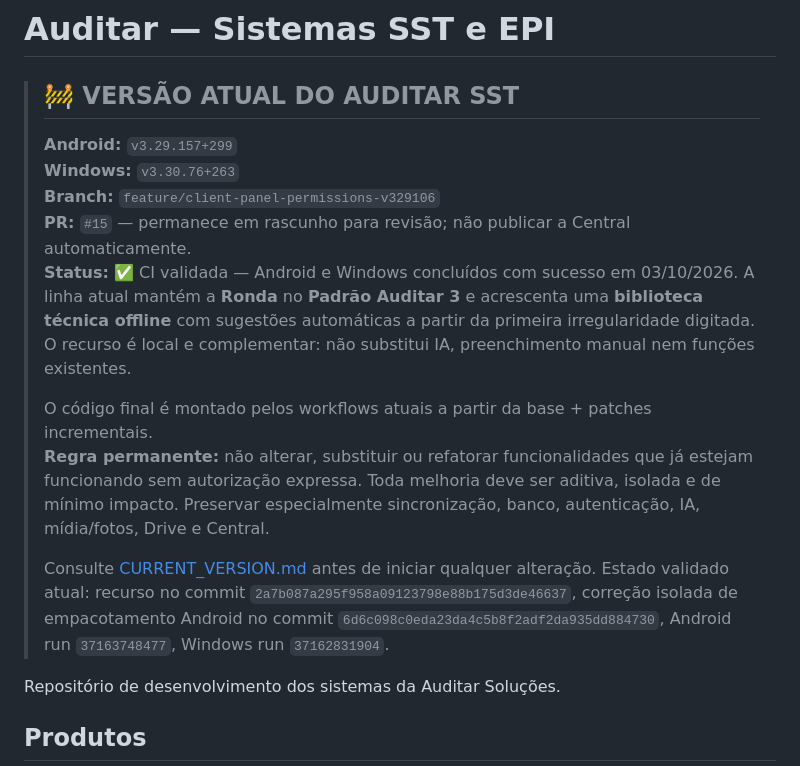
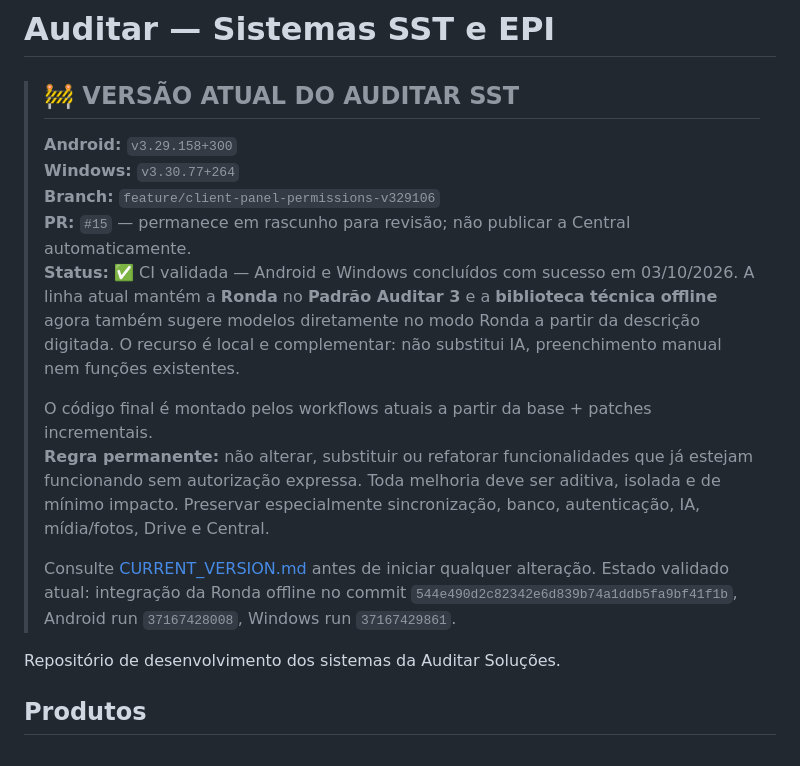
Before and after one commit to tstauditarsolucoes-tech/auditar-sst, a Markdown page: README.md, the part around the change. GitHub-like rendering.

Commit message:
docs: atualizar linha validada da Ronda offline

```diff
--- a/README.md
+++ b/README.md
@@ -1,16 +1,16 @@
 # Auditar — Sistemas SST e EPI
 
 > ## 🚧 VERSÃO ATUAL DO AUDITAR SST
-> **Android:** `v3.29.157+299`
-> **Windows:** `v3.30.76+263`
+> **Android:** `v3.29.158+300`
+> **Windows:** `v3.30.77+264`
 > **Branch:** `feature/client-panel-permissions-v329106`
 > **PR:** `#15` — permanece em rascunho para revisão; não publicar a Central automaticamente.
-> **Status:** ✅ CI validada — Android e Windows concluídos com sucesso em 03/10/2026. A linha atual mantém a **Ronda** no **Padrão Auditar 3** e acrescenta uma **biblioteca técnica offline** com sugestões automáticas a partir da primeira irregularidade digitada. O recurso é local e complementar: não substitui IA, preenchimento manual nem funções existentes.
+> **Status:** ✅ CI validada — Android e Windows concluídos com sucesso em 03/10/2026. A linha atual mantém a **Ronda** no **Padrão Auditar 3** e a **biblioteca técnica offline** agora também sugere modelos diretamente no modo Ronda a partir da descrição digitada. O recurso é local e complementar: não substitui IA, preenchimento manual nem funções existentes.
 >
 > O código final é montado pelos workflows atuais a partir da base + patches incrementais.
 > **Regra permanente:** não alterar, substituir ou refatorar funcionalidades que já estejam funcionando sem autorização expressa. Toda melhoria deve ser aditiva, isolada e de mínimo impacto. Preservar especialmente sincronização, banco, autenticação, IA, mídia/fotos, Drive e Central.
 >
-> Consulte [CURRENT_VERSION.md](CURRENT_VERSION.md) antes de iniciar qualquer alteração. Estado validado atual: recurso no commit `2a7b087a295f958a09123798e88b175d3de46637`, correção isolada de empacotamento Android no commit `6d6c098c0eda23da4c5b8f2adf2da935dd884730`, Android run `37163748477`, Windows run `37162831904`.
+> Consulte [CURRENT_VERSION.md](CURRENT_VERSION.md) antes de iniciar qualquer alteração. Estado validado atual: integração da Ronda offline no commit `544e490d2c82342e6d839b74a1ddb5fa9bf41f1b`, Android run `37167428008`, Windows run `37167429861`.
 
 
 Repositório de desenvolvimento dos sistemas da Auditar Soluções.
```
